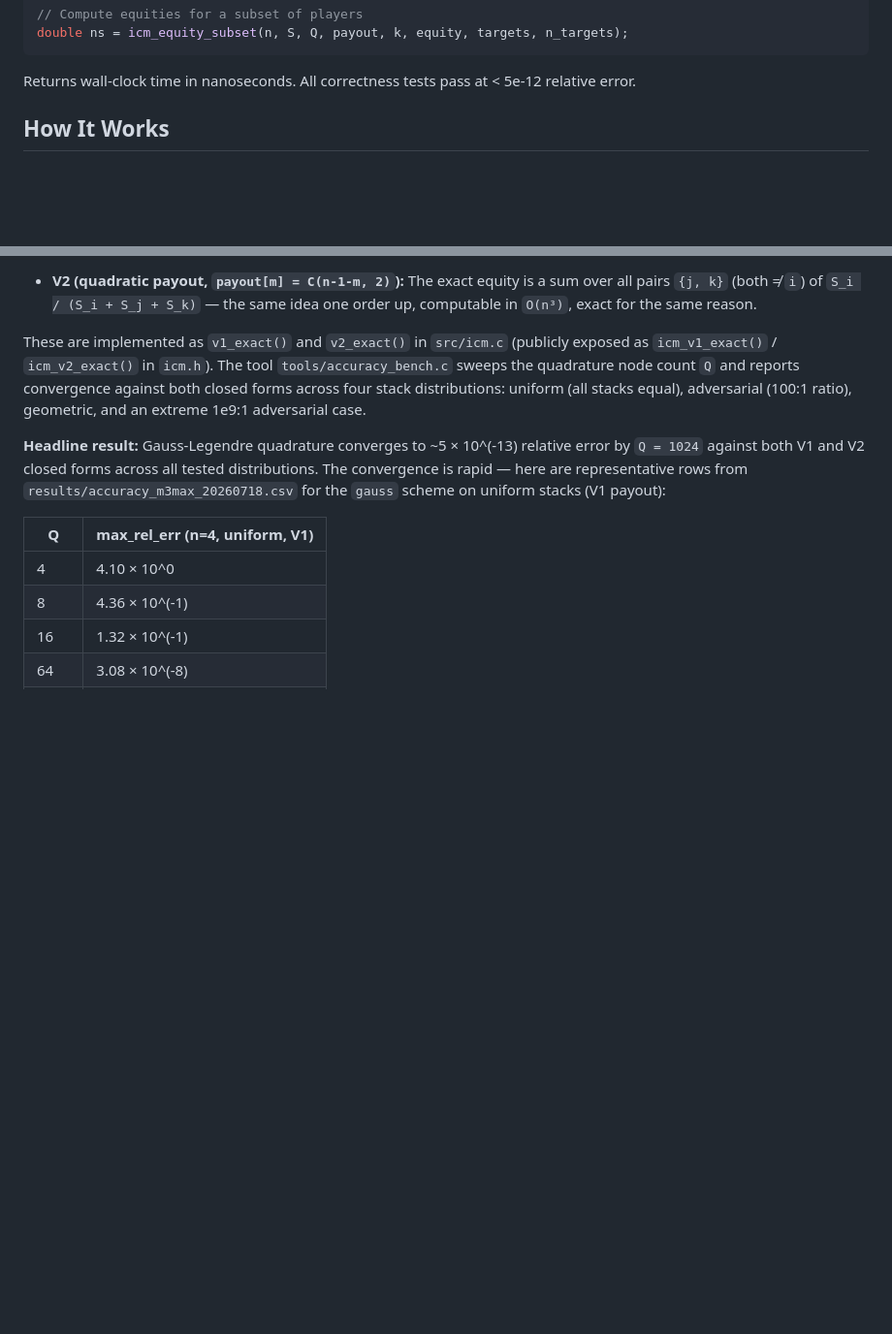
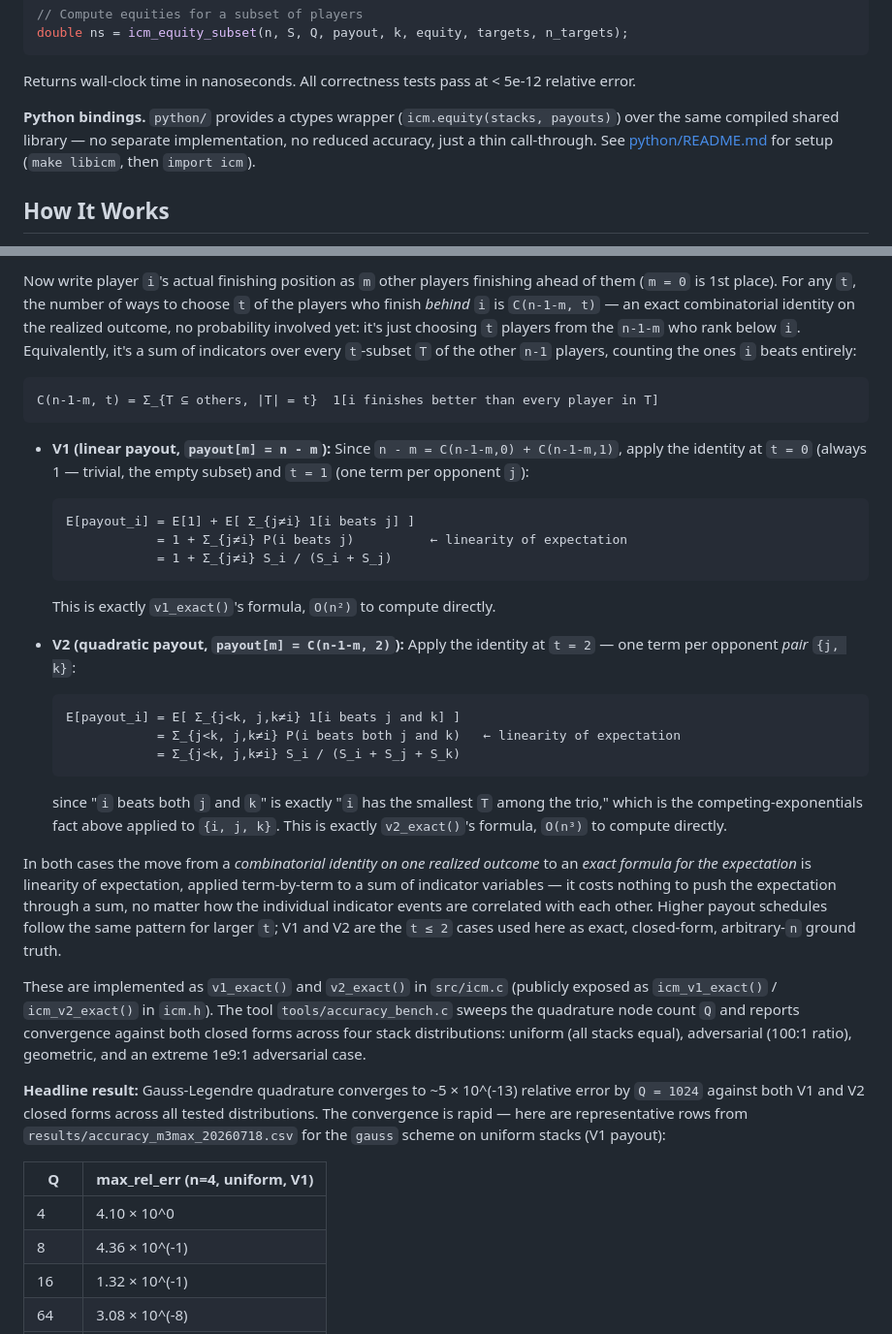
Before and after one commit to Sarose550/ICM, a Markdown page: README.md, 2 parts joined by grey strips. Shown at 97% size. GitHub-like rendering; blank space fills up the shorter version.

````diff
--- a/README.md
+++ b/README.md
@@ -38,6 +38,11 @@ double ns = icm_equity_subset(n, S, Q, payout, k, equity, targets, n_targets);
 ```
 
 Returns wall-clock time in nanoseconds. All correctness tests pass at < 5e-12 relative error.
+
+**Python bindings.** `python/` provides a ctypes wrapper (`icm.equity(stacks, payouts)`)
+over the same compiled shared library — no separate implementation, no reduced
+accuracy, just a thin call-through. See [python/README.md](python/README.md)
+for setup (`make libicm`, then `import icm`).
 
 ## How It Works
 
@@ -174,8 +234,49 @@ and triples of players, not from enumerating elimination orderings:
 
-- **V2 (quadratic payout, `payout[m] = C(n-1-m, 2)`):** The exact equity is
-  a sum over all pairs `{j, k}` (both ≠ `i`) of `S_i / (S_i + S_j + S_k)` —
-  the same idea one order up, computable in `O(n³)`, exact for the same
-  reason.
+Now write player `i`'s actual finishing position as `m` other players
+finishing ahead of them (`m = 0` is 1st place). For any `t`, the number of
+ways to choose `t` of the players who finish *behind* `i` is `C(n-1-m, t)`
+— an exact combinatorial identity on the realized outcome, no probability
+involved yet: it's just choosing `t` players from the `n-1-m` who rank
+below `i`. Equivalently, it's a sum of indicators over every `t`-subset `T`
+of the other `n-1` players, counting the ones `i` beats entirely:
+
+```
+C(n-1-m, t) = Σ_{T ⊆ others, |T| = t}  1[i finishes better than every player in T]
+```
+
+- **V1 (linear payout, `payout[m] = n - m`):** Since `n - m = C(n-1-m,0) +
+  C(n-1-m,1)`, apply the identity at `t = 0` (always 1 — trivial, the
+  empty subset) and `t = 1` (one term per opponent `j`):
+
+  ```
+  E[payout_i] = E[1] + E[ Σ_{j≠i} 1[i beats j] ]
+              = 1 + Σ_{j≠i} P(i beats j)          ← linearity of expectation
+              = 1 + Σ_{j≠i} S_i / (S_i + S_j)
+  ```
+
+  This is exactly `v1_exact()`'s formula, `O(n²)` to compute directly.
+
+- **V2 (quadratic payout, `payout[m] = C(n-1-m, 2)`):** Apply the identity
+  at `t = 2` — one term per opponent *pair* `{j, k}`:
+
+  ```
+  E[payout_i] = E[ Σ_{j<k, j,k≠i} 1[i beats j and k] ]
+              = Σ_{j<k, j,k≠i} P(i beats both j and k)   ← linearity of expectation
+              = Σ_{j<k, j,k≠i} S_i / (S_i + S_j + S_k)
+  ```
+
+  since "`i` beats both `j` and `k`" is exactly "`i` has the smallest `T`
+  among the trio," which is the competing-exponentials fact above applied
+  to `{i, j, k}`. This is exactly `v2_exact()`'s formula, `O(n³)` to
+  compute directly.
+
+In both cases the move from a *combinatorial identity on one realized
+outcome* to an *exact formula for the expectation* is linearity of
+expectation, applied term-by-term to a sum of indicator variables — it
+costs nothing to push the expectation through a sum, no matter how the
+individual indicator events are correlated with each other. Higher payout
+schedules follow the same pattern for larger `t`; V1 and V2 are the `t ≤ 2`
+cases used here as exact, closed-form, arbitrary-`n` ground truth.
 
 These are implemented as `v1_exact()` and `v2_exact()` in `src/icm.c`
 (publicly exposed as `icm_v1_exact()` / `icm_v2_exact()` in `icm.h`).
````
Also changed, not shown: other parts of README.md (+77 -22 lines).
